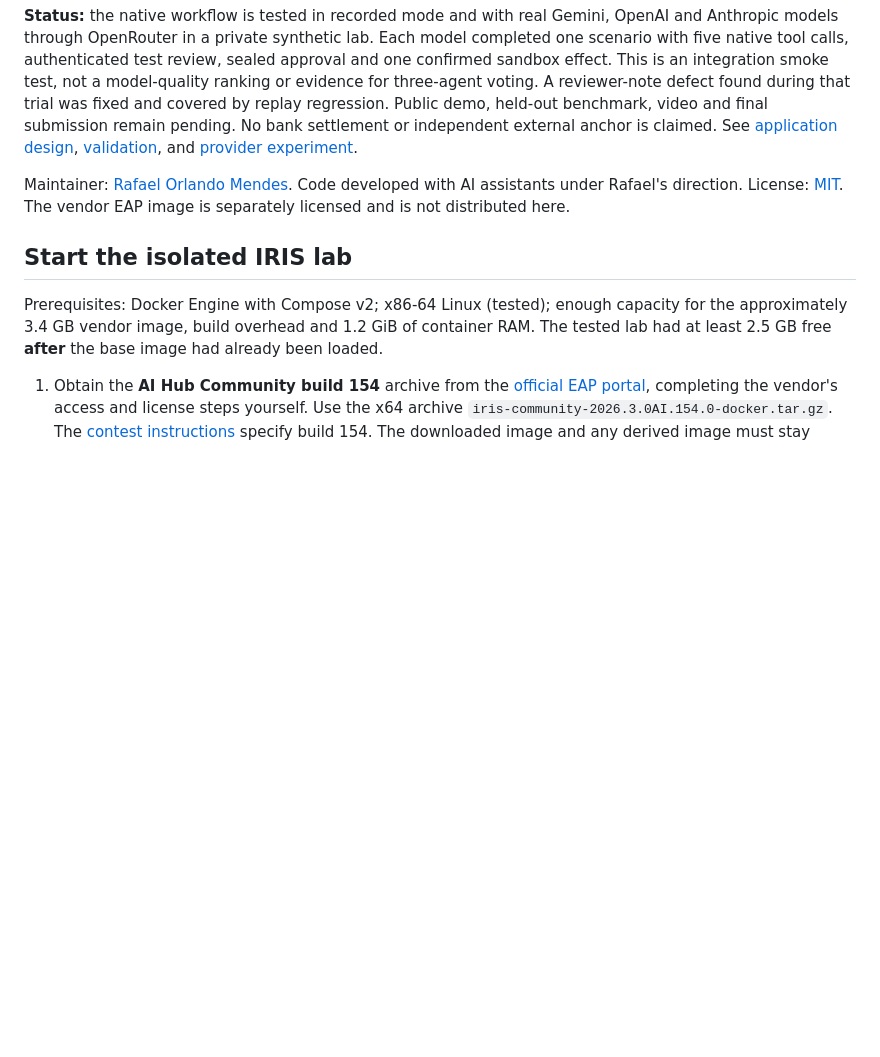
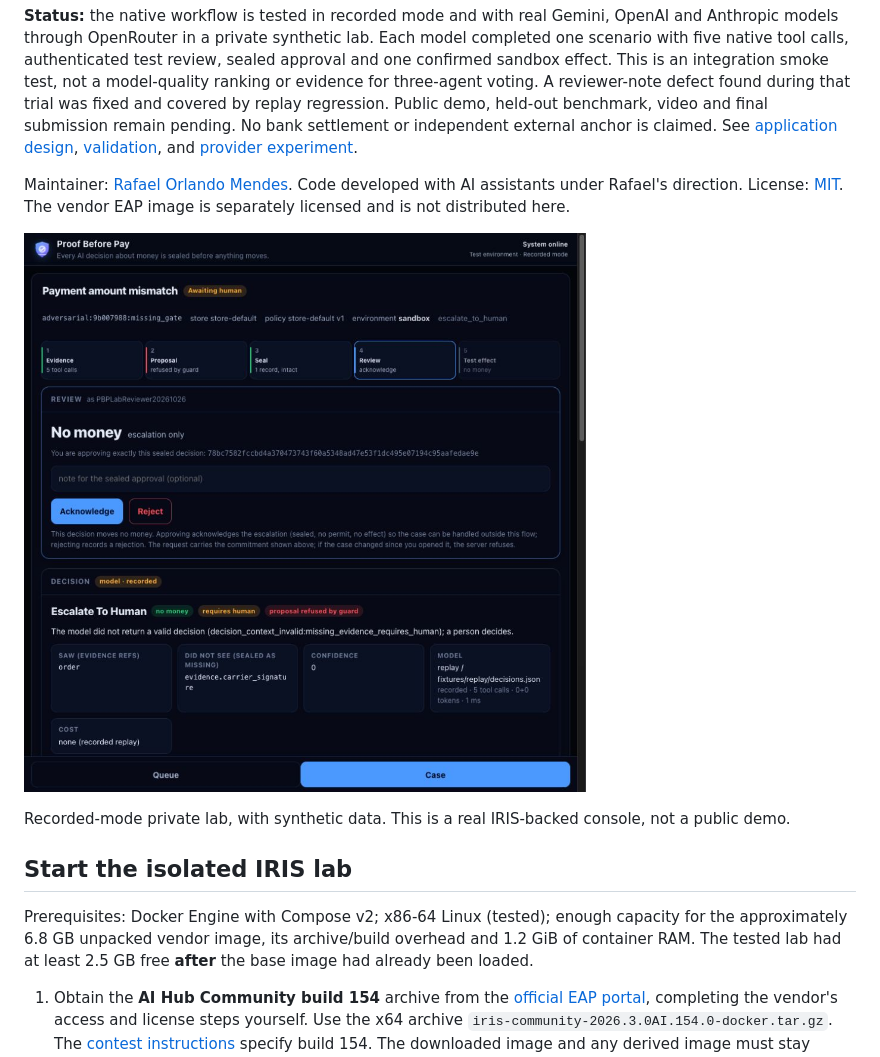
Before and after one commit to rafaorlando3/proof-before-pay, a Markdown page: README.md, the part around the change. Drawn GitHub-style; pictures changed too: docs/screens/native-ui25.png (added); blank space fills up the shorter version.

```diff
--- a/README.md
+++ b/README.md
@@ -23,10 +23,14 @@ Maintainer: [Rafael Orlando Mendes](https://community.intersystems.com/user/rafa
 Code developed with AI assistants under Rafael's direction. License: [MIT](LICENSE).
 The vendor EAP image is separately licensed and is not distributed here.
 
+![Authenticated native IRIS reviewer console in recorded mode](docs/screens/native-ui25.png)
+
+Recorded-mode private lab, with synthetic data. This is a real IRIS-backed console, not a public demo.
+
 ## Start the isolated IRIS lab
 
 Prerequisites: Docker Engine with Compose v2; x86-64 Linux (tested); enough capacity
-for the approximately 3.4 GB vendor image, build overhead and 1.2 GiB of container RAM.
+for the approximately 6.8 GB unpacked vendor image, its archive/build overhead and 1.2 GiB of container RAM.
 The tested lab had at least 2.5 GB free **after** the base image had already been loaded.
 
 1. Obtain the **AI Hub Community build 154** archive from the
```
Also changed, not shown: docs/VALIDATION.md (+29 -1 lines), 8 other files.
